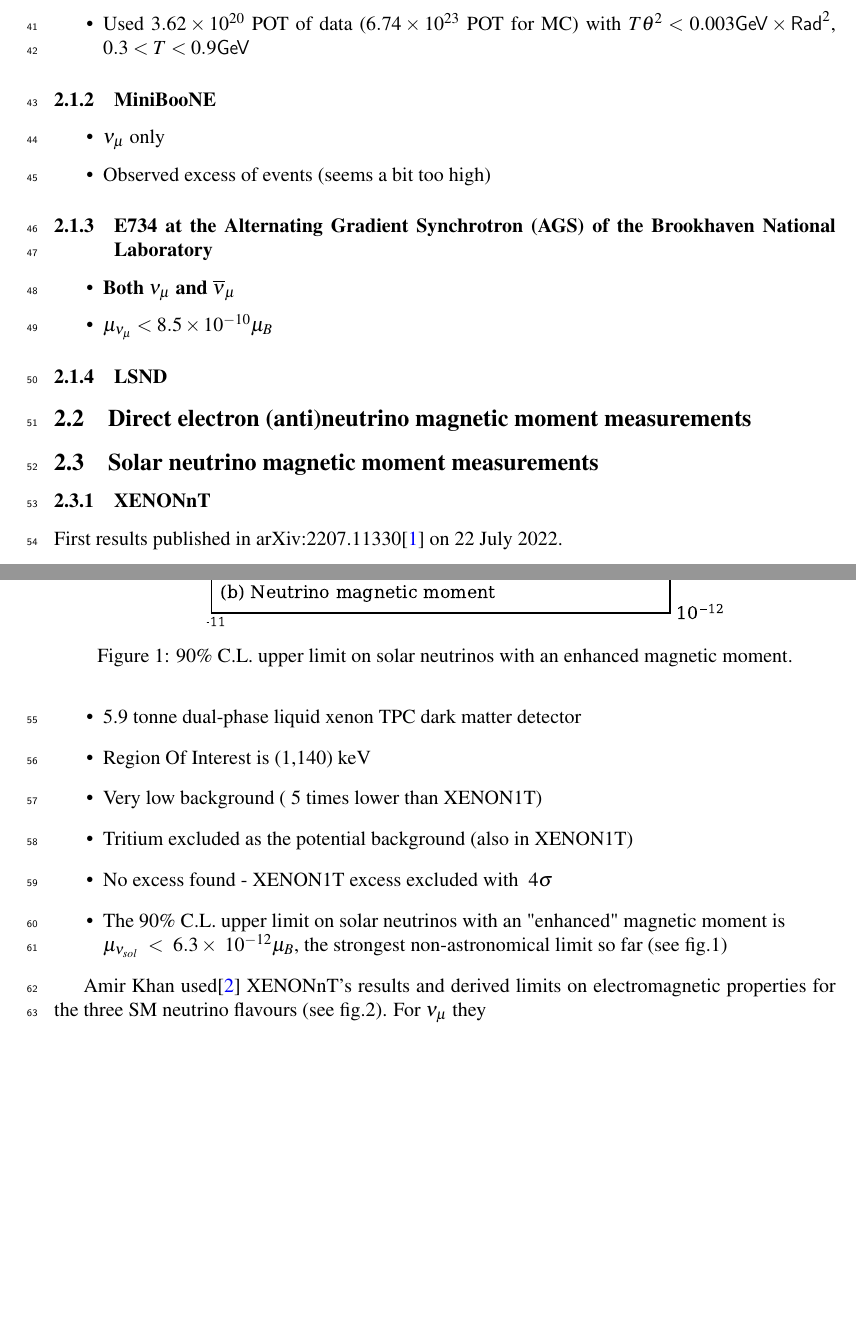
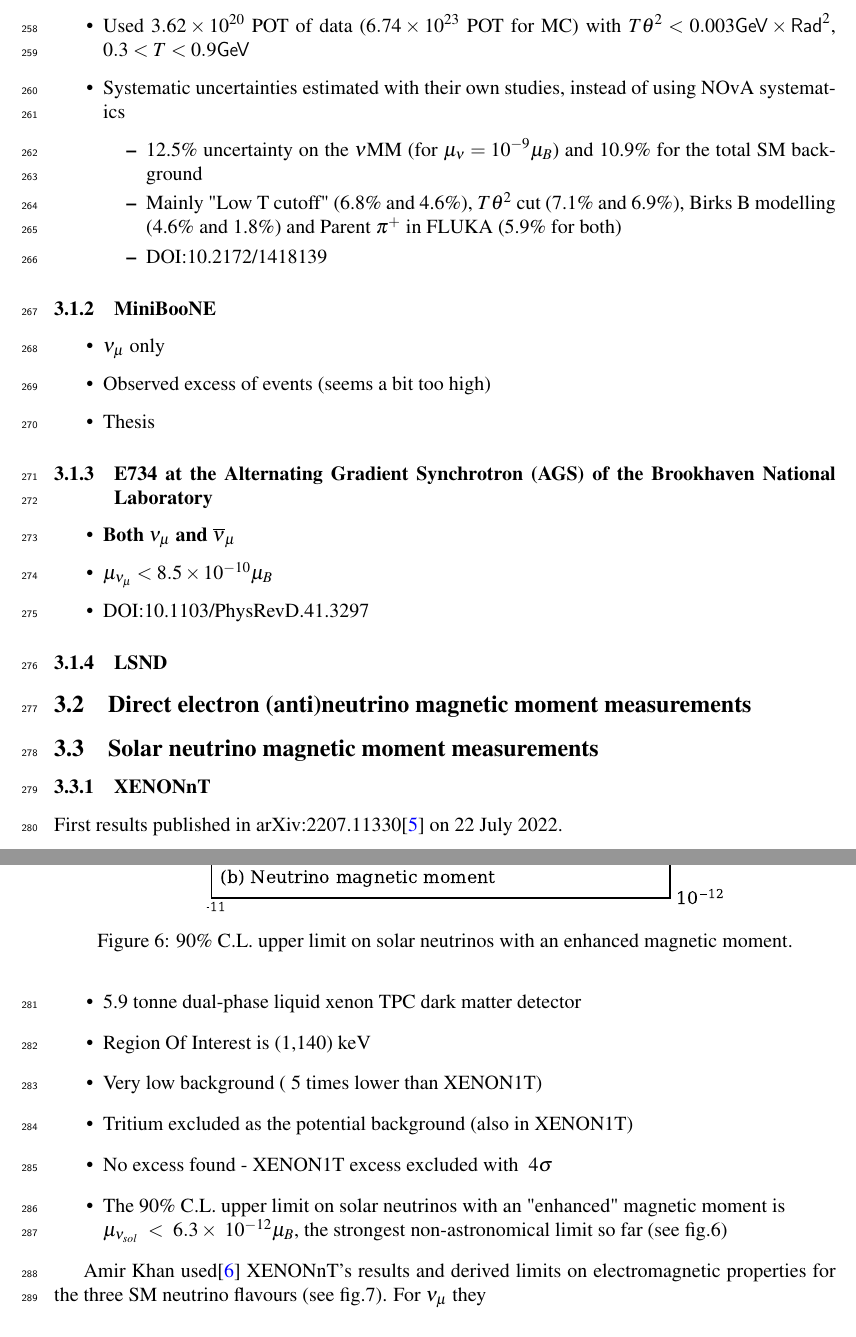
Before and after one commit to rkralik5/NeutrinoMagMomentTechnote, a LaTeX paper (NeutrinoMagMomentTechnote.tex, which reads ExperimentalOverviewNuMM.tex): two parts of pages 3 and 4 of 7 before the commit and two parts of pages 14 and 15 of 30 after it, joined at a grey line, cut so that both start at the same text, the shorter picture padded with empty space. Compiled offline with pdfLaTeX.

Commit message:
Full technote and adding a few points to the experimental overview

```diff
--- a/ExperimentalOverviewNuMM.tex
+++ b/ExperimentalOverviewNuMM.tex
@@ -8,19 +8,26 @@
     \item Only comparing total event counts - 25 events observed and 23.78 expected
     \item Put an upper limit ($90\%$ C.L.) of $\mu_{\nu_\mu}<1.58\times 10^{-9}\mu_B$ with $10.9\%$ systematic uncertainty on the standard model background
     \item Used $3.62\times 10^{20}$ POT of data ($6.74\times 10^{23}$ POT for MC) with $T\theta^2<0.003\textsf{GeV}\times\textsf{Rad}^2$, $0.3<T<0.9\textsf{GeV}$
+    \item Systematic uncertainties estimated with their own studies, instead of using NOvA systematics
+    \begin{itemize}
+    	\item 12.5\% uncertainty on the $\nu$MM (for $\mu_\nu=10^{-9}\mu_B$) and 10.9\% for the total SM background
+    	\item Mainly "Low T cutoff" (6.8\% and 4.6\%), $T\theta^2$ cut (7.1\% and 6.9\%), Birks B modelling (4.6\% and 1.8\%) and Parent $\pi^+$ in FLUKA (5.9\% for both)
+    	\item \href{https://doi.org/10.2172/1418139}{DOI:10.2172/1418139}
+    \end{itemize}
 \end{itemize}
 
 \subsubsection{MiniBooNE}
 \begin{itemize}
     \item $\nu_\mu$ only
     \item Observed excess of events (seems a bit too high)
+    \item Thesis
 \end{itemize}
 
 \subsubsection{E734 at the Alternating Gradient Synchrotron (AGS) of the Brookhaven National Laboratory}
 \begin{itemize}
     \item \textbf{Both $\nu_\mu$ and $\overline{\nu}_\mu$}
     \item $\mu_{\nu_\mu}<8.5\times 10^{-10}\mu_B$
-%    \item \href{https://journals.aps.org/prd/abstract/10.1103/PhysRevD.41.3297}
+    \item \href{https://journals.aps.org/prd/abstract/10.1103/PhysRevD.41.3297}{DOI:10.1103/PhysRevD.41.3297}
 \end{itemize}
 
 \subsubsection{LSND}
```
Also changed, not shown: NeutrinoMagMomentTechnote.tex (+3 -3 lines), NeutrinoMagMomentTechnote.pdf.
